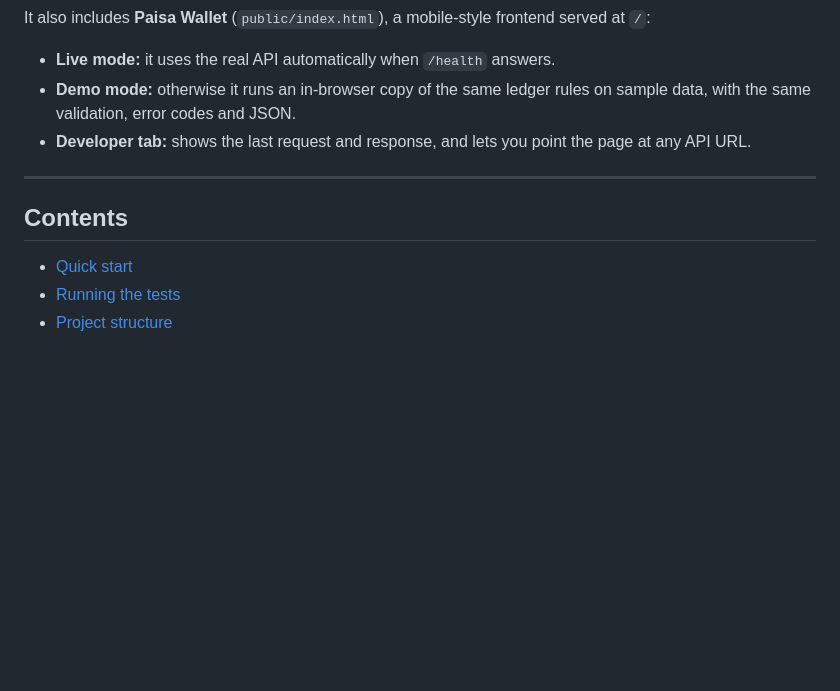
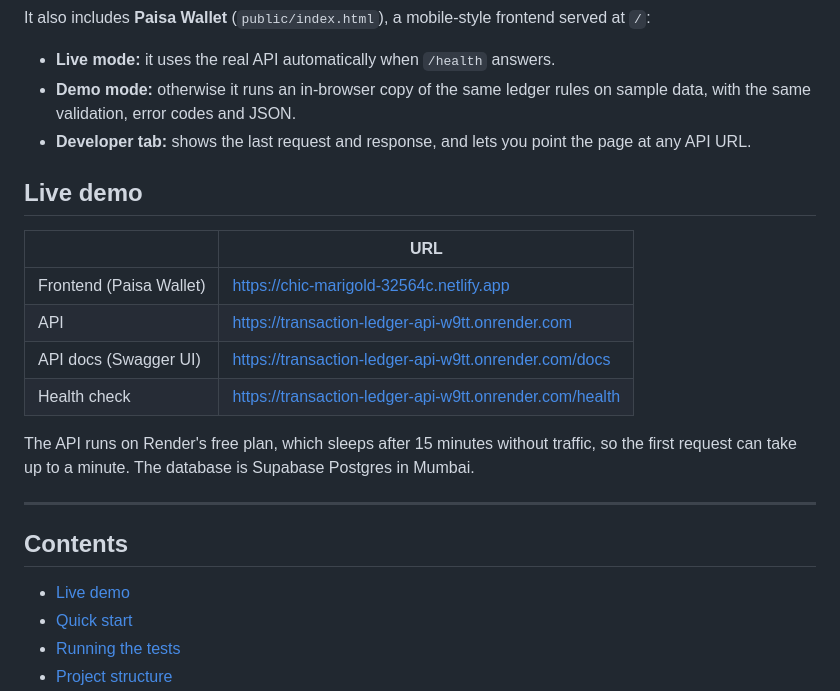
Before and after one commit to amanksingh633/transaction-ledger-api, a Markdown page: README.md, the part around the change. Rendered like a GitHub page; blank space fills up the shorter version.

Commit message:
README: add live demo links (Netlify, Render, Swagger)
Co-Authored-By: Claude Opus 5.5 <noreply@anthropic.com>
Claude-Session: https://claude.ai/code/session_01HF6wEHHFHaPULP5L4TF5QG

```diff
--- a/README.md
+++ b/README.md
@@ -9,10 +9,22 @@ It also includes **Paisa Wallet** (`public/index.html`), a mobile-style frontend
 - **Demo mode:** otherwise it runs an in-browser copy of the same ledger rules on sample data, with the same validation, error codes and JSON.
 - **Developer tab:** shows the last request and response, and lets you point the page at any API URL.
 
+## Live demo
+
+| | URL |
+|---|---|
+| Frontend (Paisa Wallet) | https://chic-marigold-32564c.netlify.app |
+| API | https://transaction-ledger-api-w9tt.onrender.com |
+| API docs (Swagger UI) | https://transaction-ledger-api-w9tt.onrender.com/docs |
+| Health check | https://transaction-ledger-api-w9tt.onrender.com/health |
+
+The API runs on Render's free plan, which sleeps after 15 minutes without traffic, so the first request can take up to a minute. The database is Supabase Postgres in Mumbai.
+
 ---
 
 ## Contents
 
+- [Live demo](#live-demo)
 - [Quick start](#quick-start)
 - [Running the tests](#running-the-tests)
 - [Project structure](#project-structure)
```
